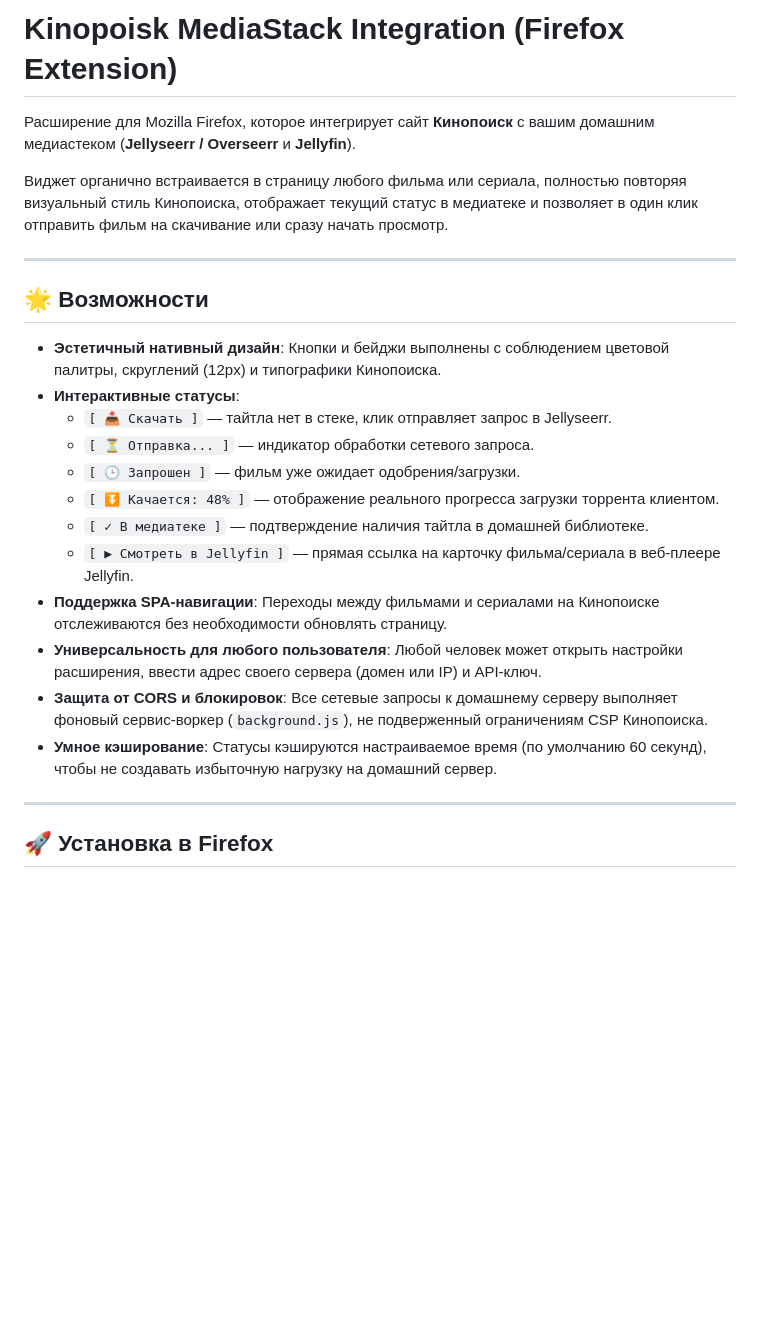
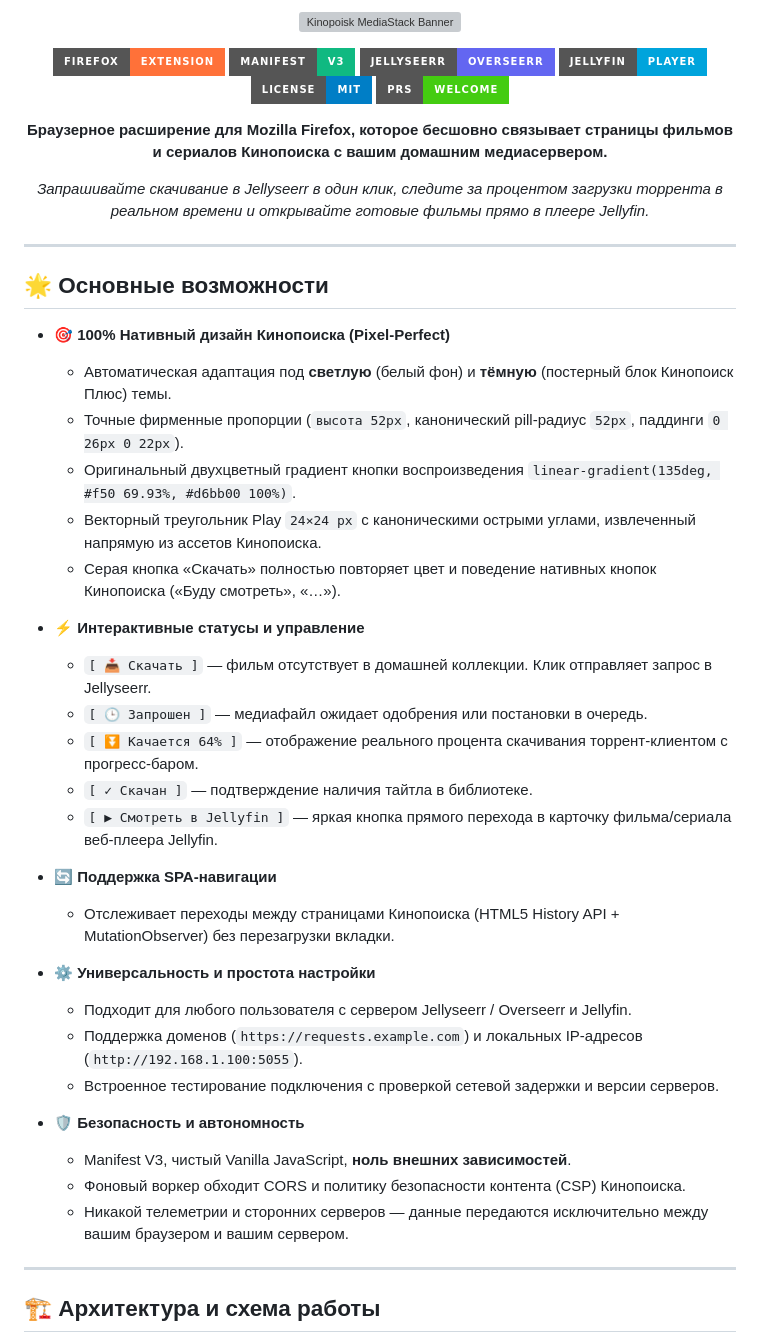
Before and after one commit to Ratelok/kinopoisk-media-extension, a Markdown page: README.md, the part around one of its changes. Drawn GitHub-style; badges without logos; blank space fills up the shorter version; grey boxes are pictures that could not be loaded.

```diff
--- a/README.md
+++ b/README.md
@@ -1,27 +1,56 @@
-# Kinopoisk MediaStack Integration (Firefox Extension)
+<p align="center">
+  <img src="assets/banner.svg" alt="Kinopoisk MediaStack Banner" width="100%">
+</p>
 
-Расширение для Mozilla Firefox, которое интегрирует сайт **Кинопоиск** с вашим домашним медиастеком (**Jellyseerr / Overseerr** и **Jellyfin**).
+<p align="center">
+  <a href="https://github.com"><img src="https://img.shields.io/badge/Firefox-Extension-FF7139?style=for-the-badge&logo=firefox-browser&logoColor=white" alt="Firefox Extension"></a>
+  <a href="https://github.com"><img src="https://img.shields.io/badge/Manifest-V3-10B981?style=for-the-badge&logo=webextensions&logoColor=white" alt="Manifest V3"></a>
+  <a href="https://github.com"><img src="https://img.shields.io/badge/Jellyseerr-Overseerr-6366F1?style=for-the-badge&logo=jellyfin&logoColor=white" alt="Jellyseerr"></a>
+  <a href="https://github.com"><img src="https://img.shields.io/badge/Jellyfin-Player-00A4DC?style=for-the-badge&logo=jellyfin&logoColor=white" alt="Jellyfin"></a>
+  <a href="LICENSE"><img src="https://img.shields.io/badge/License-MIT-blue.svg?style=for-the-badge" alt="License MIT"></a>
+  <a href="https://github.com"><img src="https://img.shields.io/badge/PRs-welcome-brightgreen.svg?style=for-the-badge" alt="PRs Welcome"></a>
+</p>
 
-Виджет органично встраивается в страницу любого фильма или сериала, полностью повторяя визуальный стиль Кинопоиска, отображает текущий статус в медиатеке и позволяет в один клик отправить фильм на скачивание или сразу начать просмотр.
+<p align="center">
+  <b>Браузерное расширение для Mozilla Firefox, которое бесшовно связывает страницы фильмов и сериалов Кинопоиска с вашим домашним медиасервером.</b>
+</p>
+
+<p align="center">
+  <i>Запрашивайте скачивание в Jellyseerr в один клик, следите за процентом загрузки торрента в реальном времени и открывайте готовые фильмы прямо в плеере Jellyfin.</i>
+</p>
 
 ---
 
-## 🌟 Возможности
+## 🌟 Основные возможности
 
-- **Эстетичный нативный дизайн**: Кнопки и бейджи выполнены с соблюдением цветовой палитры, скруглений (12px) и типографики Кинопоиска.
-- **Интерактивные статусы**:
-  - `[ 📥 Скачать ]` — тайтла нет в стеке, клик отправляет запрос в Jellyseerr.
-  - `[ ⏳ Отправка... ]` — индикатор обработки сетевого запроса.
-  - `[ 🕒 Запрошен ]` — фильм уже ожидает одобрения/загрузки.
-  - `[ ⏬ Качается: 48% ]` — отображение реального прогресса загрузки торрента клиентом.
-  - `[ ✓ В медиатеке ]` — подтверждение наличия тайтла в домашней библиотеке.
-  - `[ ▶ Смотреть в Jellyfin ]` — прямая ссылка на карточку фильма/сериала в веб-плеере Jellyfin.
-- **Поддержка SPA-навигации**: Переходы между фильмами и сериалами на Кинопоиске отслеживаются без необходимости обновлять страницу.
-- **Универсальность для любого пользователя**: Любой человек может открыть настройки расширения, ввести адрес своего сервера (домен или IP) и API-ключ.
-- **Защита от CORS и блокировок**: Все сетевые запросы к домашнему серверу выполняет фоновый сервис-воркер (`background.js`), не подверженный ограничениям CSP Кинопоиска.
-- **Умное кэширование**: Статусы кэшируются настраиваемое время (по умолчанию 60 секунд), чтобы не создавать избыточную нагрузку на домашний сервер.
+- 🎯 **100% Нативный дизайн Кинопоиска (Pixel-Perfect)**
+  - Автоматическая адаптация под **светлую** (белый фон) и **тёмную** (постерный блок Кинопоиск Плюс) темы.
+  - Точные фирменные пропорции (`высота 52px`, канонический pill-радиус `52px`, паддинги `0 26px 0 22px`).
+  - Оригинальный двухцветный градиент кнопки воспроизведения `linear-gradient(135deg, #f50 69.93%, #d6bb00 100%)`.
+  - Векторный треугольник Play `24×24 px` с каноническими острыми углами, извлеченный напрямую из ассетов Кинопоиска.
+  - Серая кнопка «Скачать» полностью повторяет цвет и поведение нативных кнопок Кинопоиска («Буду смотреть», «…»).
+
+- ⚡ **Интерактивные статусы и управление**
+  - `[ 📥 Скачать ]` — фильм отсутствует в домашней коллекции. Клик отправляет запрос в Jellyseerr.
+  - `[ 🕒 Запрошен ]` — медиафайл ожидает одобрения или постановки в очередь.
+  - `[ ⏬ Качается 64% ]` — отображение реального процента скачивания торрент-клиентом с прогресс-баром.
+  - `[ ✓ Скачан ]` — подтверждение наличия тайтла в библиотеке.
+  - `[ ▶ Смотреть в Jellyfin ]` — яркая кнопка прямого перехода в карточку фильма/сериала веб-плеера Jellyfin.
+
+- 🔄 **Поддержка SPA-навигации**
+  - Отслеживает переходы между страницами Кинопоиска (HTML5 History API + MutationObserver) без перезагрузки вкладки.
+
+- ⚙️ **Универсальность и простота настройки**
+  - Подходит для любого пользователя с сервером Jellyseerr / Overseerr и Jellyfin.
+  - Поддержка доменов (`https://requests.example.com`) и локальных IP-адресов (`http://192.168.1.100:5055`).
+  - Встроенное тестирование подключения с проверкой сетевой задержки и версии серверов.
+
+- 🛡️ **Безопасность и автономность**
+  - Manifest V3, чистый Vanilla JavaScript, **ноль внешних зависимостей**.
+  - Фоновый воркер обходит CORS и политику безопасности контента (CSP) Кинопоиска.
+  - Никакой телеметрии и сторонних серверов — данные передаются исключительно между вашим браузером и вашим сервером.
 
 ---
 
-## 🚀 Установка в Firefox
+## 🏗️ Архитектура и схема работы
 
```
Also changed, not shown: other parts of README.md (+122 -52 lines), assets/screenshots/ghost-in-the-shell-dark-theme.png (added), assets/screenshots/options-settings.png (added), assets/screenshots/popup-quickview.png (added), assets/screenshots/star-wars-light-theme.png (added), 6 other files.
